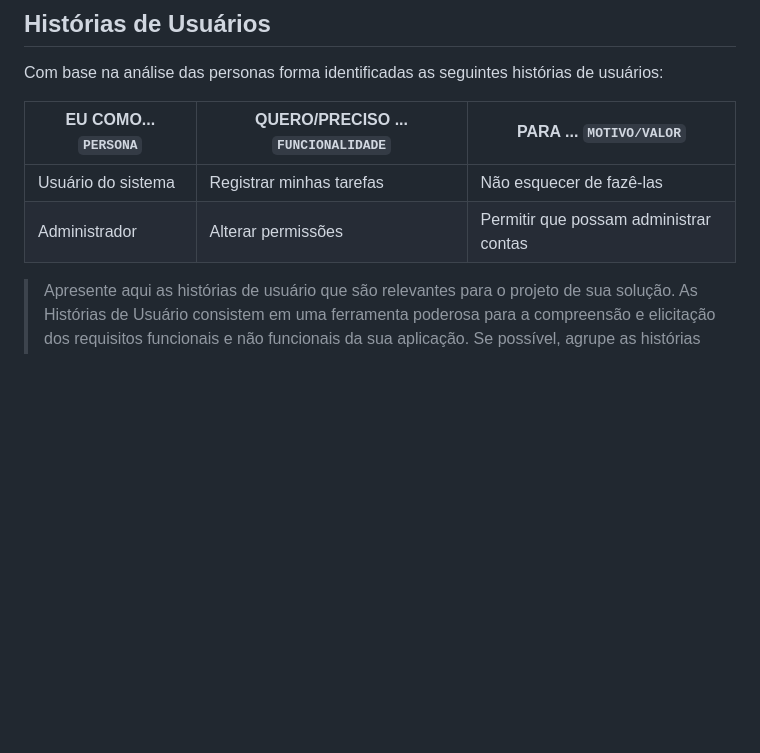
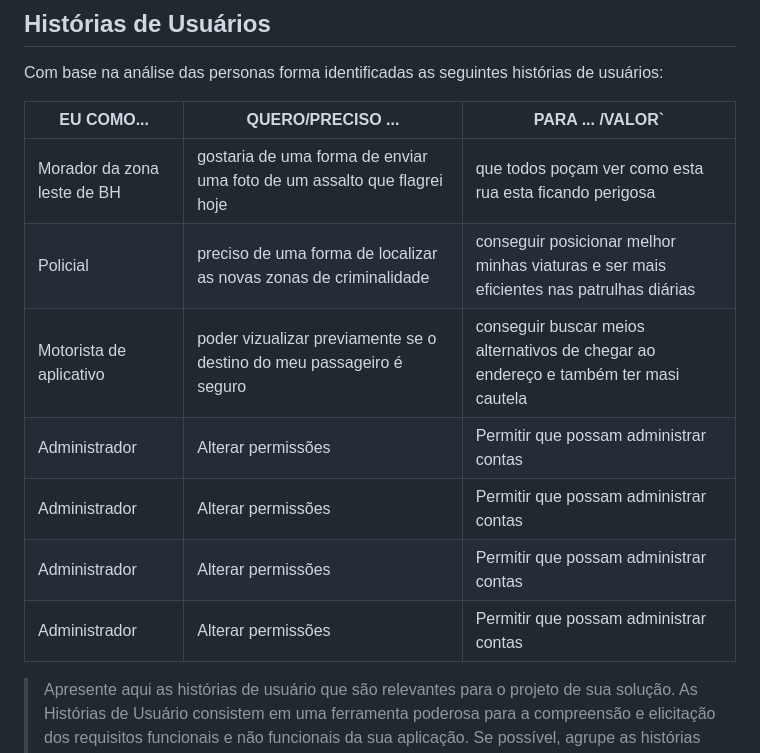
Before and after one commit to ICEI-PUC-Minas-PMGES-TI/pmg-es-2024-1-ti1-2401100-g8-seguranca-publica, a Markdown page: docs/relatorio/Relatorio Tecnico - TEMPLATE.md, the part around one of its changes. GitHub-like rendering; blank space fills up the shorter version.

```diff
--- a/docs/relatorio/Relatorio Tecnico - TEMPLATE.md
+++ b/docs/relatorio/Relatorio Tecnico - TEMPLATE.md
@@ -110,10 +94,15 @@ ENGENHARIA DE SOFTWARE
 
 Com base na análise das personas forma identificadas as seguintes histórias de usuários:
 
-|EU COMO... `PERSONA`| QUERO/PRECISO ... `FUNCIONALIDADE` |PARA ... `MOTIVO/VALOR`                 |
+|EU COMO... | QUERO/PRECISO ...  |PARA ... /VALOR`                 |
 |--------------------|------------------------------------|----------------------------------------|
-|Usuário do sistema  | Registrar minhas tarefas           | Não esquecer de fazê-las               |
-|Administrador       | Alterar permissões                 | Permitir que possam administrar contas |
+|Morador da zona leste de BH| gostaria de uma forma de enviar uma foto de um assalto que flagrei hoje| que todos poçam ver como esta rua esta ficando perigosa|
+|Policial                    | preciso de uma forma de localizar as novas zonas de criminalidade      | conseguir posicionar melhor minhas viaturas e ser mais eficientes nas patrulhas diárias |
+|Motorista de aplicativo| poder vizualizar previamente se o destino do meu passageiro é seguro |conseguir buscar meios alternativos de chegar ao endereço e também ter masi cautela |
+|Administrador| Alterar permissões| Permitir que possam administrar contas |
+|Administrador| Alterar permissões| Permitir que possam administrar contas |
+|Administrador| Alterar permissões| Permitir que possam administrar contas |
+|Administrador| Alterar permissões| Permitir que possam administrar contas |
 
 > Apresente aqui as histórias de usuário que são relevantes para o
 > projeto de sua solução. As Histórias de Usuário consistem em uma
```
Also changed, not shown: other parts of docs/relatorio/Relatorio Tecnico - TEMPLATE.md (+7 -23 lines).
